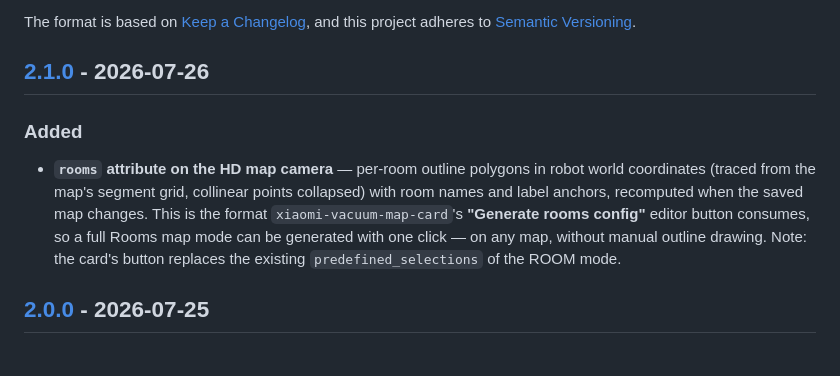
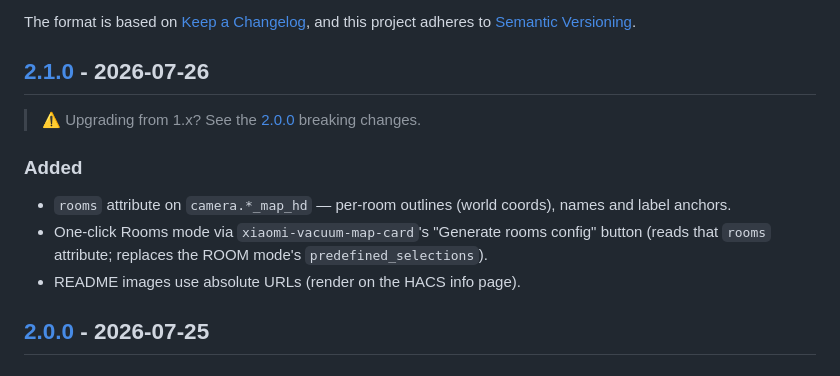
Before and after one commit to sytchi/NarwalIntegration, a Markdown page: CHANGELOG.md, the part around the change. Drawn GitHub-style.

Commit message:
docs(changelog): concise 2.1.0 entry + 2.0.0 upgrade reminder

```diff
--- a/CHANGELOG.md
+++ b/CHANGELOG.md
@@ -7,15 +7,15 @@ and this project adheres to [Semantic Versioning](https://semver.org/spec/v2.0.0
 
 ## [2.1.0] - 2026-07-26
 
+> ⚠️ Upgrading from 1.x? See the [2.0.0](#200---2026-07-25) breaking changes.
+
 ### Added
-- **`rooms` attribute on the HD map camera** — per-room outline polygons in
-  robot world coordinates (traced from the map's segment grid, collinear
-  points collapsed) with room names and label anchors, recomputed when the
-  saved map changes. This is the format `xiaomi-vacuum-map-card`'s
-  **"Generate rooms config"** editor button consumes, so a full Rooms map
-  mode can be generated with one click — on any map, without manual outline
-  drawing. Note: the card's button replaces the existing
-  `predefined_selections` of the ROOM mode.
+- `rooms` attribute on `camera.*_map_hd` — per-room outlines (world coords),
+  names and label anchors.
+- One-click Rooms mode via `xiaomi-vacuum-map-card`'s "Generate rooms config"
+  button (reads that `rooms` attribute; replaces the ROOM mode's
+  `predefined_selections`).
+- README images use absolute URLs (render on the HACS info page).
 
 ## [2.0.0] - 2026-07-25
 
```
